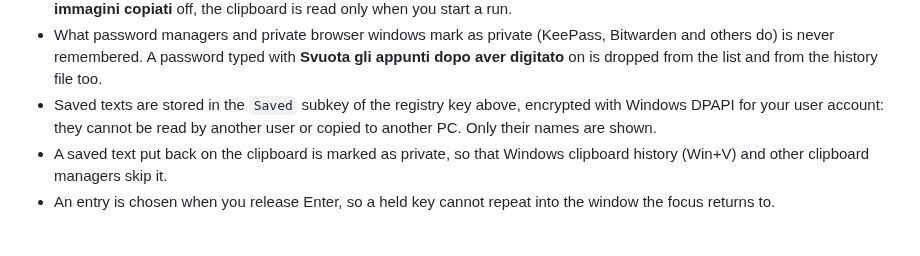
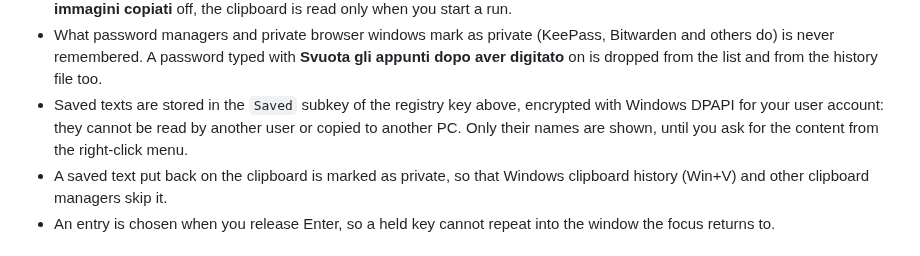
Before and after one commit to giongy/SmartClip, a Markdown page: README.md, the part around one of its changes. Rendered like a GitHub page.

```diff
--- a/README.md
+++ b/README.md
@@ -147,7 +161,8 @@ Settings are stored in `HKEY_CURRENT_USER\Software\SmartClip`. Delete that key t
   remembered. A password typed with **Svuota gli appunti dopo aver digitato** on is dropped from the list and
   from the history file too.
 - Saved texts are stored in the `Saved` subkey of the registry key above, encrypted with Windows DPAPI for your
-  user account: they cannot be read by another user or copied to another PC. Only their names are shown.
+  user account: they cannot be read by another user or copied to another PC. Only their names are shown, until
+  you ask for the content from the right-click menu.
 - A saved text put back on the clipboard is marked as private, so that Windows clipboard history (Win+V) and other
   clipboard managers skip it.
 - An entry is chosen when you release Enter, so a held key cannot repeat into the window the focus returns to.
```
Also changed, not shown: other parts of README.md (+19 -5 lines), CLAUDE.md (+44 -5 lines), docs/screenshot-edit.png, docs/screenshot-options.png, docs/screenshot.png, 8 other files.
